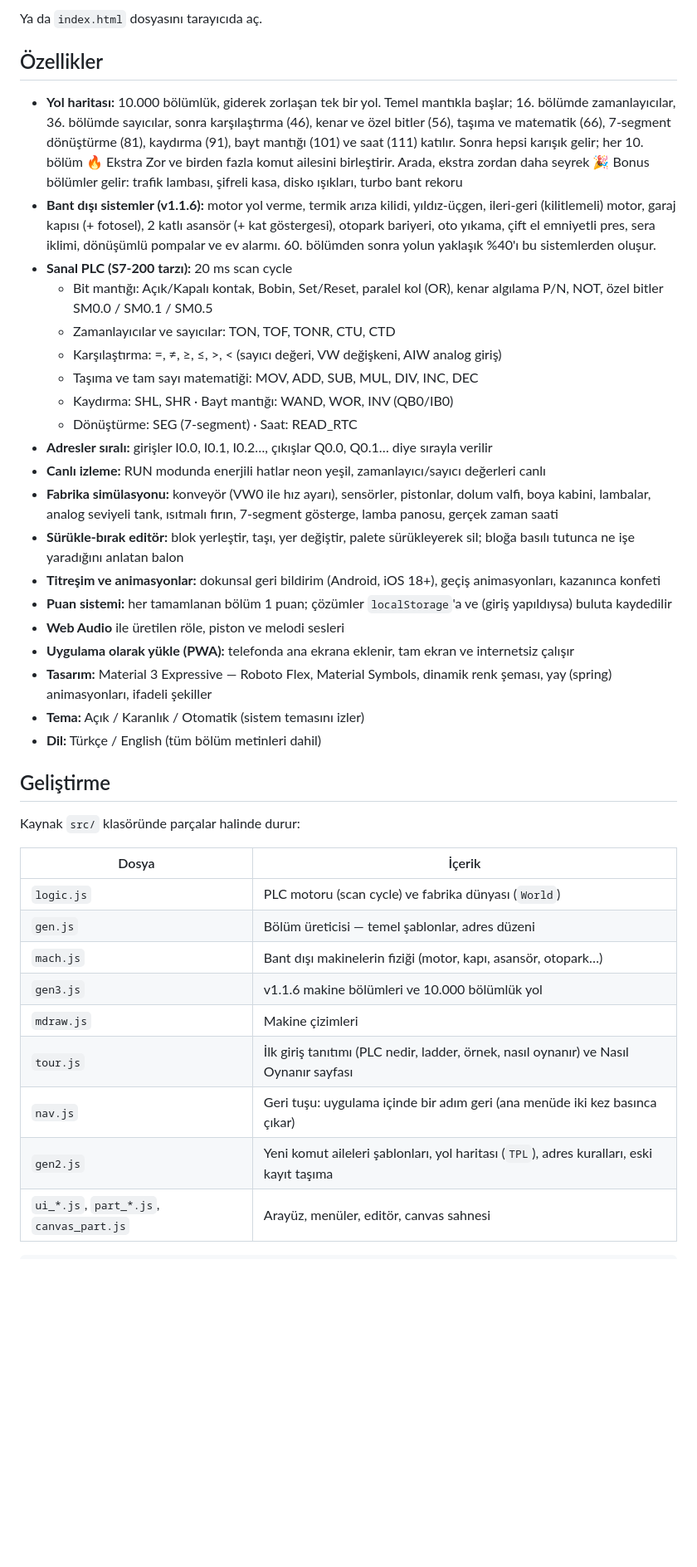
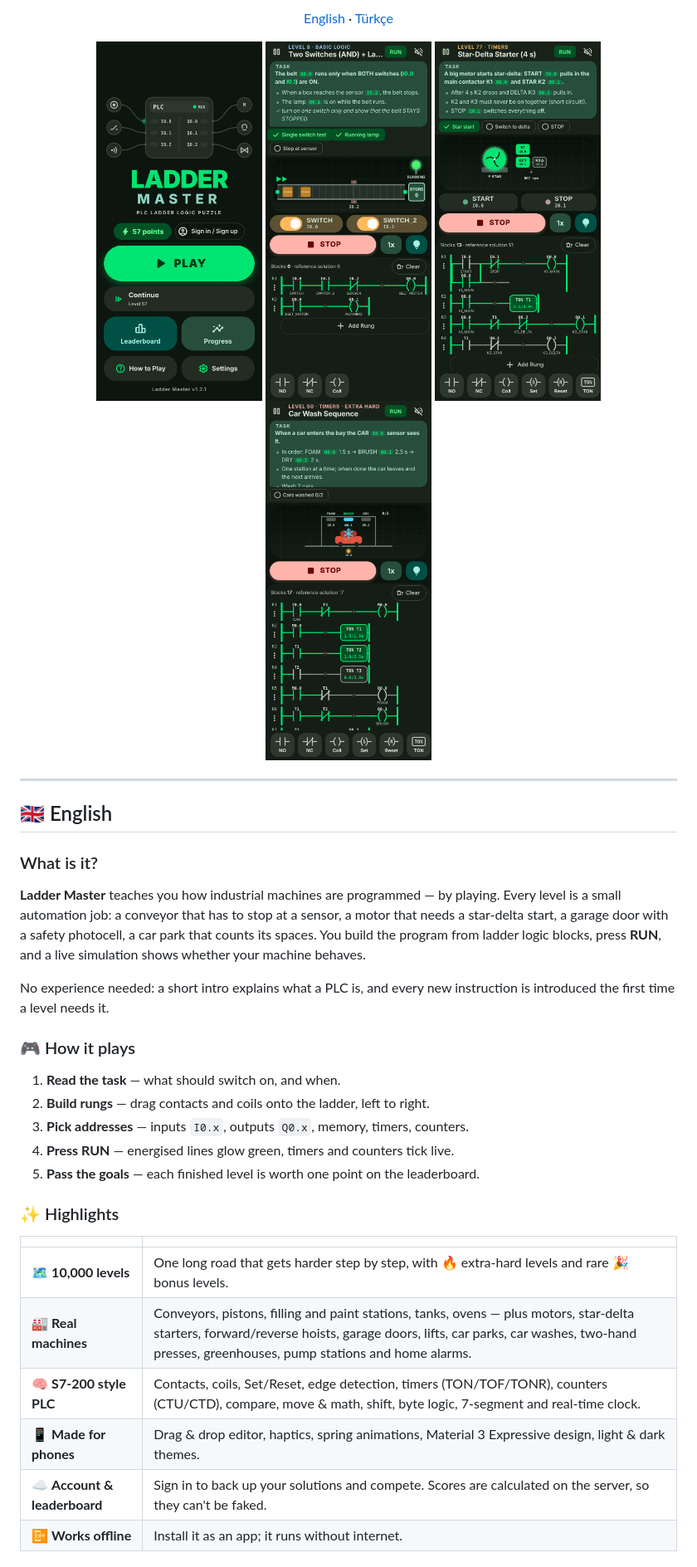
Before and after one commit to tunagirit/ladder-master, a Markdown page: README.md, the part around one of its changes. Shown at 83% size. Rendered like a GitHub page; pictures changed too: docs/belt.png (added), docs/carwash.png (added), docs/menu.png (added); blank space fills up the shorter version.

```diff
--- a/README.md
+++ b/README.md
@@ -12,40 +26,40 @@ Tek bir HTML dosyası; harici kütüphane, görsel veya ses dosyası yok.
 
-Ya da `index.html` dosyasını tarayıcıda aç.
+<p align="center">
+  <a href="#english">English</a> · <a href="#türkçe">Türkçe</a>
+</p>
 
-## Özellikler
-- **Yol haritası:** 10.000 bölümlük, giderek zorlaşan tek bir yol. Temel mantıkla başlar; 16. bölümde zamanlayıcılar, 36. bölümde sayıcılar, sonra karşılaştırma (46), kenar ve özel bitler (56), taşıma ve matematik (66), 7-segment dönüştürme (81), kaydırma (91), bayt mantığı (101) ve saat (111) katılır. Sonra hepsi karışık gelir; her 10. bölüm 🔥 Ekstra Zor ve birden fazla komut ailesini birleştirir. Arada, ekstra zordan daha seyrek 🎉 Bonus bölümler gelir: trafik lambası, şifreli kasa, disko ışıkları, turbo bant rekoru
-- **Bant dışı sistemler (v1.1.6):** motor yol verme, termik arıza kilidi, yıldız-üçgen, ileri-geri (kilitlemeli) motor, garaj kapısı (+ fotosel), 2 katlı asansör (+ kat göstergesi), otopark bariyeri, oto yıkama, çift el emniyetli pres, sera iklimi, dönüşümlü pompalar ve ev alarmı. 60. bölümden sonra yolun yaklaşık %40'ı bu sistemlerden oluşur.
-- **Sanal PLC (S7-200 tarzı):** 20 ms scan cycle
-  - Bit mantığı: Açık/Kapalı kontak, Bobin, Set/Reset, paralel kol (OR), kenar algılama P/N, NOT, özel bitler SM0.0 / SM0.1 / SM0.5
-  - Zamanlayıcılar ve sayıcılar: TON, TOF, TONR, CTU, CTD
-  - Karşılaştırma: =, ≠, ≥, ≤, >, < (sayıcı değeri, VW değişkeni, AIW analog giriş)
-  - Taşıma ve tam sayı matematiği: MOV, ADD, SUB, MUL, DIV, INC, DEC
-  - Kaydırma: SHL, SHR · Bayt mantığı: WAND, WOR, INV (QB0/IB0)
-  - Dönüştürme: SEG (7-segment) · Saat: READ_RTC
-- **Adresler sıralı:** girişler I0.0, I0.1, I0.2…, çıkışlar Q0.0, Q0.1… diye sırayla verilir
-- **Canlı izleme:** RUN modunda enerjili hatlar neon yeşil, zamanlayıcı/sayıcı değerleri canlı
-- **Fabrika simülasyonu:** konveyör (VW0 ile hız ayarı), sensörler, pistonlar, dolum valfi, boya kabini, lambalar, analog seviyeli tank, ısıtmalı fırın, 7-segment gösterge, lamba panosu, gerçek zaman saati
-- **Sürükle-bırak editör:** blok yerleştir, taşı, yer değiştir, palete sürükleyerek sil; bloğa basılı tutunca ne işe yaradığını anlatan balon
-- **Titreşim ve animasyonlar:** dokunsal geri bildirim (Android, iOS 18+), geçiş animasyonları, kazanınca konfeti
-- **Puan sistemi:** her tamamlanan bölüm 1 puan; çözümler `localStorage`'a ve (giriş yapıldıysa) buluta kaydedilir
-- **Web Audio** ile üretilen röle, piston ve melodi sesleri
-- **Uygulama olarak yükle (PWA):** telefonda ana ekrana eklenir, tam ekran ve internetsiz çalışır
-- **Tasarım:** Material 3 Expressive — Roboto Flex, Material Symbols, dinamik renk şeması, yay (spring) animasyonları, ifadeli şekiller
-- **Tema:** Açık / Karanlık / Otomatik (sistem temasını izler)
-- **Dil:** Türkçe / English (tüm bölüm metinleri dahil)
+<p align="center">
+  <img src="docs/menu.png" width="200" alt="Main menu">
+  <img src="docs/belt.png" width="200" alt="Conveyor level">
+  <img src="docs/stardelta.png" width="200" alt="Star-delta motor starter">
+  <img src="docs/carwash.png" width="200" alt="Car wash sequence">
+</p>
 
-## Geliştirme
-Kaynak `src/` klasöründe parçalar halinde durur:
+---
 
-| Dosya | İçerik |
+<a id="english"></a>
+
+## 🇬🇧 English
+
+### What is it?
+**Ladder Master** teaches you how industrial machines are programmed — by playing. Every level is a small automation job: a conveyor that has to stop at a sensor, a motor that needs a star-delta start, a garage door with a safety photocell, a car park that counts its spaces. You build the program from ladder logic blocks, press **RUN**, and a live simulation shows whether your machine behaves.
+
+No experience needed: a short intro explains what a PLC is, and every new instruction is introduced the first time a level needs it.
+
+### 🎮 How it plays
+1. **Read the task** — what should switch on, and when.
+2. **Build rungs** — drag contacts and coils onto the ladder, left to right.
+3. **Pick addresses** — inputs `I0.x`, outputs `Q0.x`, memory, timers, counters.
+4. **Press RUN** — energised lines glow green, timers and counters tick live.
+5. **Pass the goals** — each finished level is worth one point on the leaderboard.
+
+### ✨ Highlights
+| | |
 |---|---|
-| `logic.js` | PLC motoru (scan cycle) ve fabrika dünyası (`World`) |
-| `gen.js` | Bölüm üreticisi — temel şablonlar, adres düzeni |
-| `mach.js` | Bant dışı makinelerin fiziği (motor, kapı, asansör, otopark…) |
-| `gen3.js` | v1.1.6 makine bölümleri ve 10.000 bölümlük yol |
-| `mdraw.js` | Makine çizimleri |
-| `tour.js` | İlk giriş tanıtımı (PLC nedir, ladder, örnek, nasıl oynanır) ve Nasıl Oynanır sayfası |
-| `nav.js` | Geri tuşu: uygulama içinde bir adım geri (ana menüde iki kez basınca çıkar) |
-| `gen2.js` | Yeni komut aileleri şablonları, yol haritası (`TPL`), adres kuralları, eski kayıt taşıma |
-| `ui_*.js`, `part_*.js`, `canvas_part.js` | Arayüz, menüler, editör, canvas sahnesi |
+| 🗺️ **10,000 levels** | One long road that gets harder step by step, with 🔥 extra-hard levels and rare 🎉 bonus levels. |
+| 🏭 **Real machines** | Conveyors, pistons, filling and paint stations, tanks, ovens — plus motors, star-delta starters, forward/reverse hoists, garage doors, lifts, car parks, car washes, two-hand presses, greenhouses, pump stations and home alarms. |
+| 🧠 **S7-200 style PLC** | Contacts, coils, Set/Reset, edge detection, timers (TON/TOF/TONR), counters (CTU/CTD), compare, move & math, shift, byte logic, 7-segment and real-time clock. |
+| 📱 **Made for phones** | Drag & drop editor, haptics, spring animations, Material 3 Expressive design, light & dark themes. |
+| ☁️ **Account & leaderboard** | Sign in to back up your solutions and compete. Scores are calculated on the server, so they can't be faked. |
+| 📴 **Works offline** | Install it as an app; it runs without internet. |
 
```
Also changed, not shown: other parts of README.md (+61 -28 lines), docs/map.png (added), docs/tour.png (added), 4 other files.
